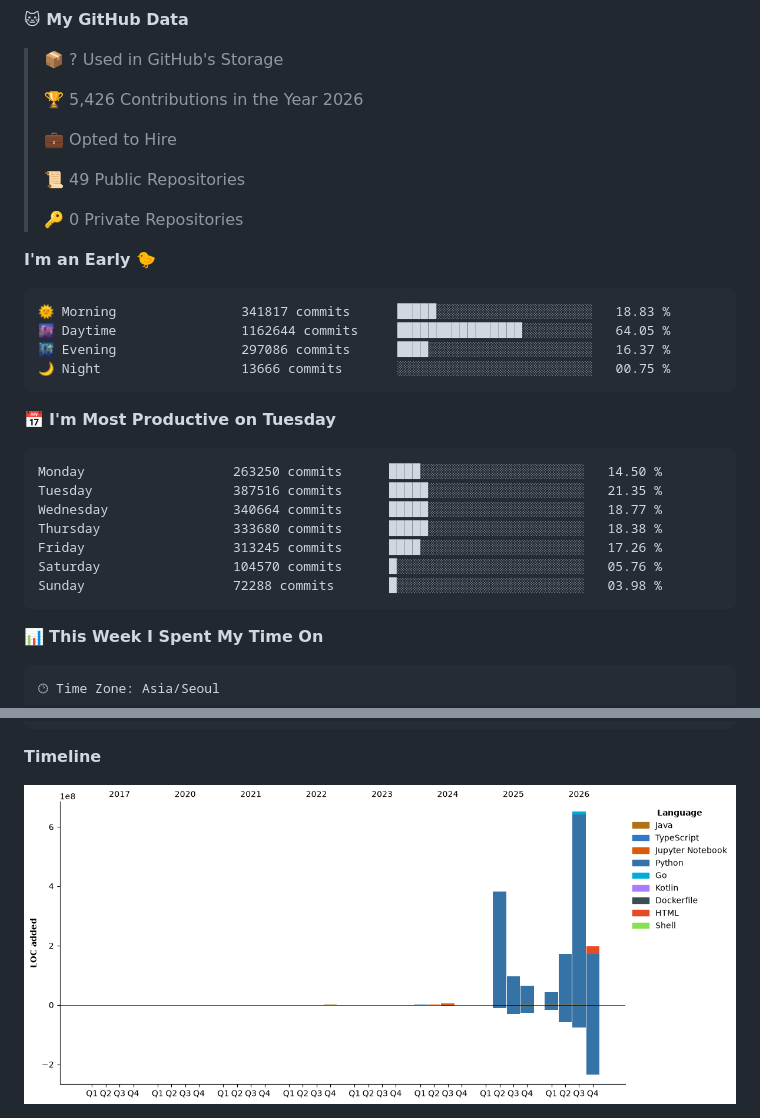
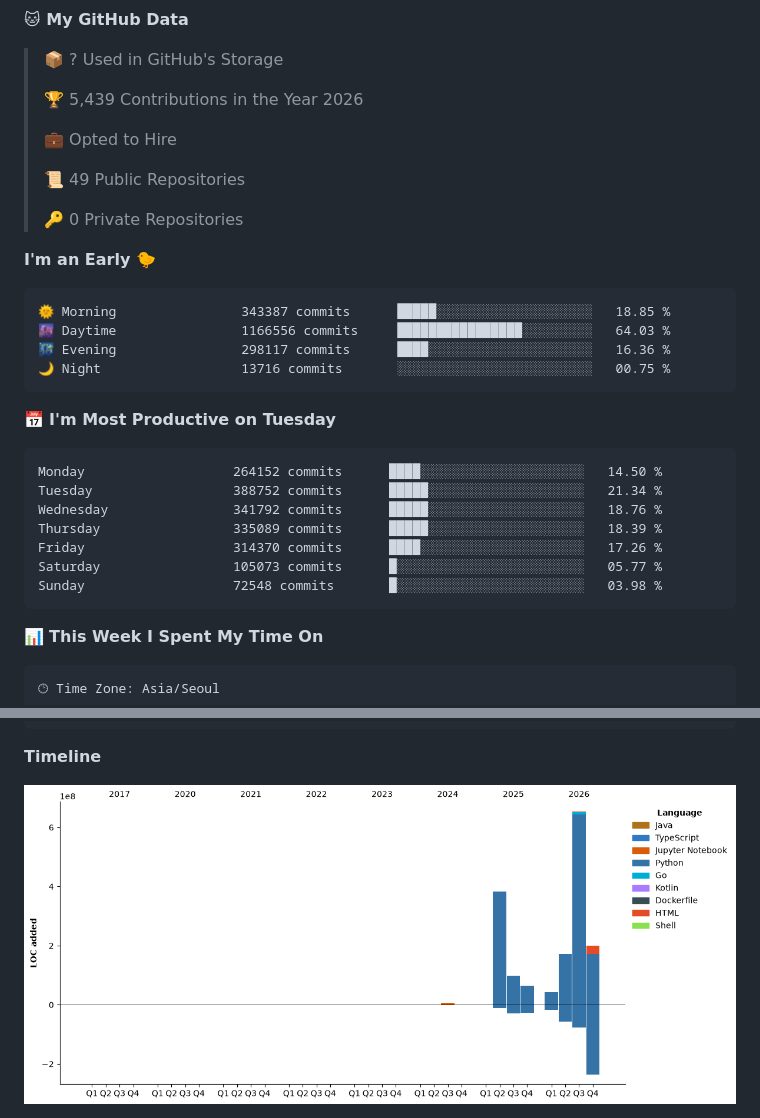
Before and after one commit to hajubal/hajubal, a Markdown page: README.md, 2 parts joined by grey strips. GitHub-like rendering; pictures changed too: assets/bar_graph.png.

Commit message:
Updated with Dev Metrics

````diff
--- a/README.md
+++ b/README.md
@@ -11,7 +11,7 @@
 
 > 📦 ? Used in GitHub's Storage
  >
-> 🏆 5,426 Contributions in the Year 2026
+> 🏆 5,439 Contributions in the Year 2026
  >
 > 💼 Opted to Hire
  >
@@ -22,21 +22,21 @@
 **I'm an Early 🐤**
 
 ```text
-🌞 Morning                341817 commits      █████░░░░░░░░░░░░░░░░░░░░   18.83 %
-🌆 Daytime                1162644 commits     ████████████████░░░░░░░░░   64.05 %
-🌃 Evening                297086 commits      ████░░░░░░░░░░░░░░░░░░░░░   16.37 %
-🌙 Night                  13666 commits       ░░░░░░░░░░░░░░░░░░░░░░░░░   00.75 %
+🌞 Morning                343387 commits      █████░░░░░░░░░░░░░░░░░░░░   18.85 %
+🌆 Daytime                1166556 commits     ████████████████░░░░░░░░░   64.03 %
+🌃 Evening                298117 commits      ████░░░░░░░░░░░░░░░░░░░░░   16.36 %
+🌙 Night                  13716 commits       ░░░░░░░░░░░░░░░░░░░░░░░░░   00.75 %
 ```
 📅 **I'm Most Productive on Tuesday**
 
 ```text
-Monday                   263250 commits      ████░░░░░░░░░░░░░░░░░░░░░   14.50 %
-Tuesday                  387516 commits      █████░░░░░░░░░░░░░░░░░░░░   21.35 %
-Wednesday                340664 commits      █████░░░░░░░░░░░░░░░░░░░░   18.77 %
-Thursday                 333680 commits      █████░░░░░░░░░░░░░░░░░░░░   18.38 %
-Friday                   313245 commits      ████░░░░░░░░░░░░░░░░░░░░░   17.26 %
-Saturday                 104570 commits      █░░░░░░░░░░░░░░░░░░░░░░░░   05.76 %
-Sunday                   72288 commits       █░░░░░░░░░░░░░░░░░░░░░░░░   03.98 %
+Monday                   264152 commits      ████░░░░░░░░░░░░░░░░░░░░░   14.50 %
+Tuesday                  388752 commits      █████░░░░░░░░░░░░░░░░░░░░   21.34 %
+Wednesday                341792 commits      █████░░░░░░░░░░░░░░░░░░░░   18.76 %
+Thursday                 335089 commits      █████░░░░░░░░░░░░░░░░░░░░   18.39 %
+Friday                   314370 commits      ████░░░░░░░░░░░░░░░░░░░░░   17.26 %
+Saturday                 105073 commits      █░░░░░░░░░░░░░░░░░░░░░░░░   05.77 %
+Sunday                   72548 commits       █░░░░░░░░░░░░░░░░░░░░░░░░   03.98 %
 ```
 
 
````
Also changed, not shown: other parts of README.md (+1 -1 lines).
